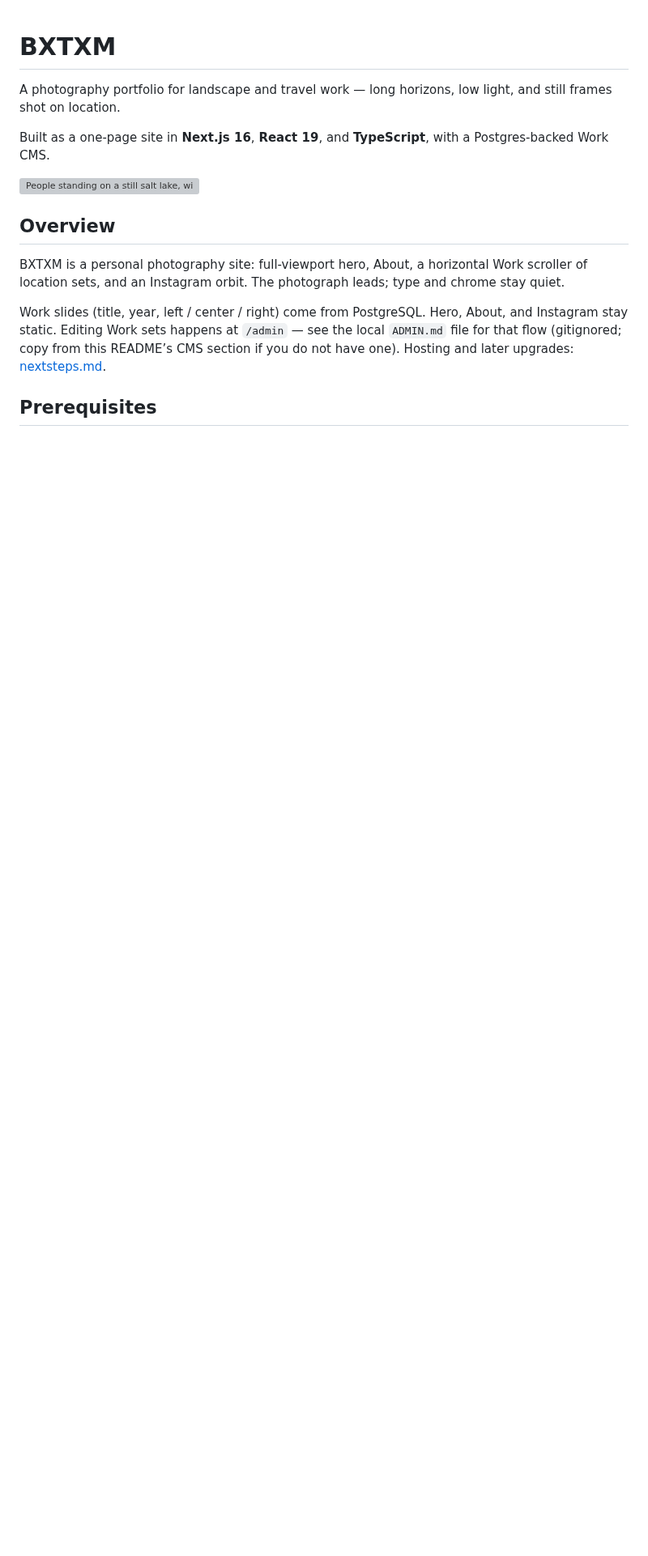
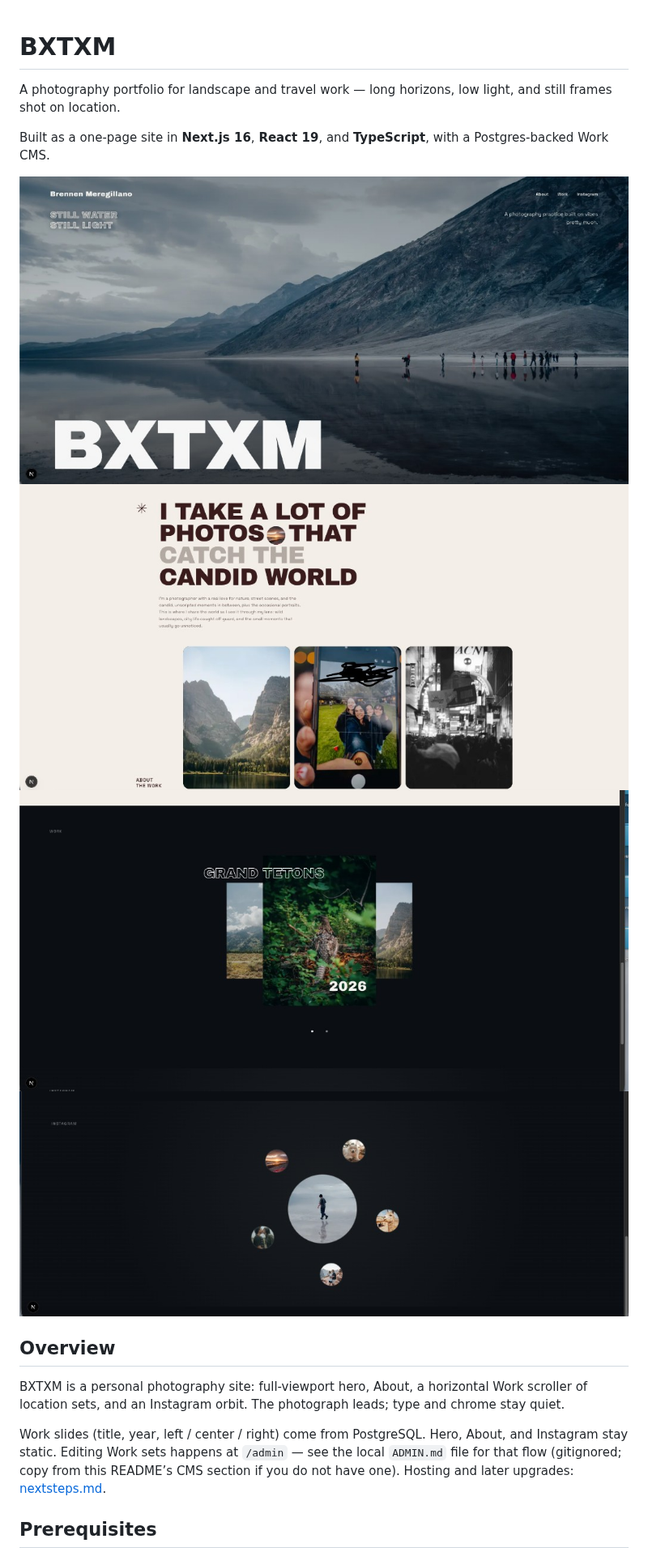
Before and after one commit to BXM22/photo-portfolio, a Markdown page: README.md, the part around the change. Shown at 81% size. Drawn GitHub-style; pictures changed too: docs/screenshots/about.png (added), docs/screenshots/hero.jpg (added), docs/screenshots/instagram.png (added); blank space fills up the shorter version; grey boxes are pictures that could not be loaded.

Commit message:
visuals

```diff
--- a/README.md
+++ b/README.md
@@ -4,7 +4,13 @@ A photography portfolio for landscape and travel work — long horizons, low lig
 
 Built as a one-page site in **Next.js 16**, **React 19**, and **TypeScript**, with a Postgres-backed Work CMS.
 
-<img src="src/assets/hero.jpg" alt="People standing on a still salt lake, with mountains reflected in the water" width="960">
+<img src="docs/screenshots/hero.jpg" alt="Hero: still salt lake, Still water / Still light, BXTXM wordmark" width="960">
+
+<img src="docs/screenshots/about.png" alt="About: I take a lot of photos that catch the candid world, three stills" width="960">
+
+<img src="docs/screenshots/work.png" alt="Work: Grand Tetons location set, three-up scroller" width="960">
+
+<img src="docs/screenshots/instagram.png" alt="Instagram: circular orbit of stills around a center portrait" width="960">
 
 ## Overview
 
```
